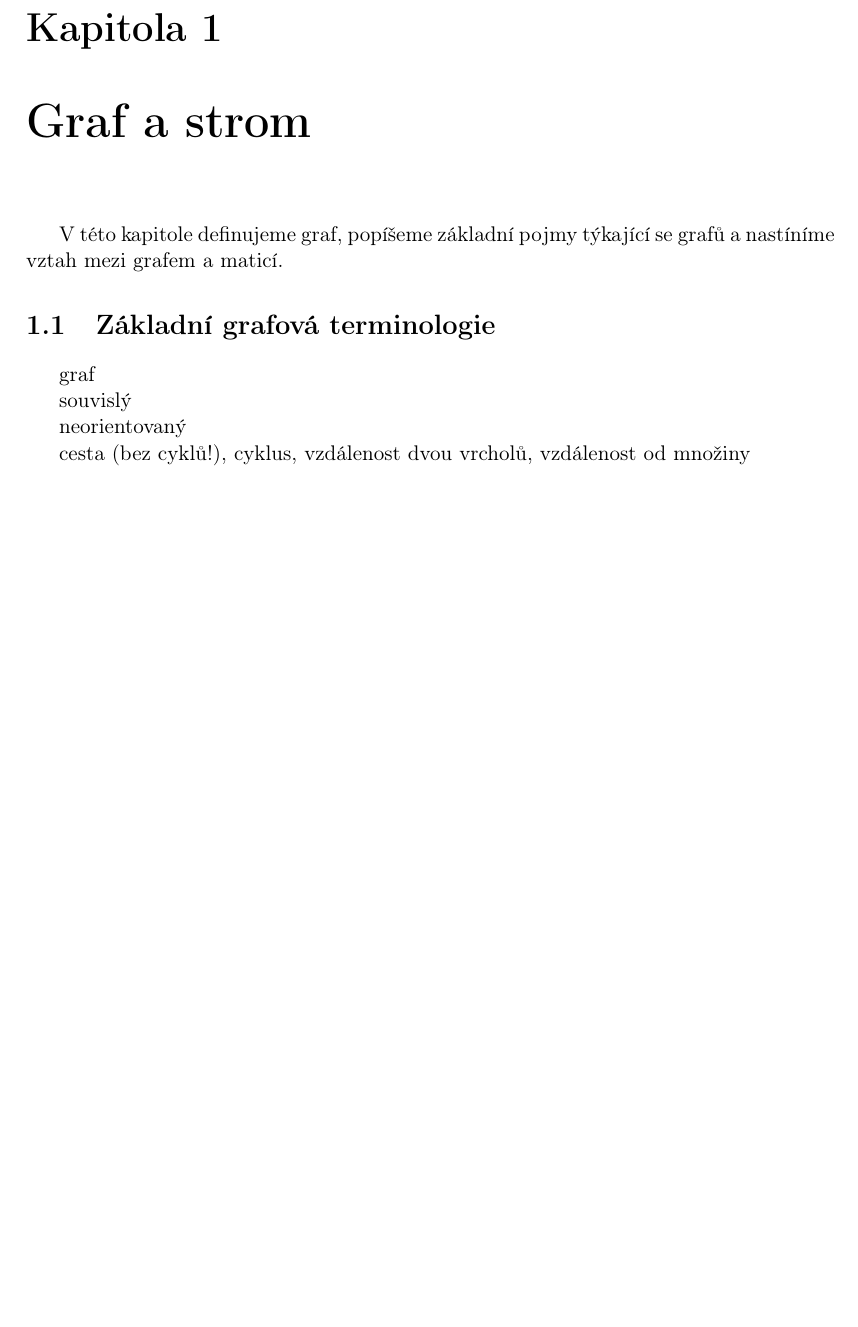
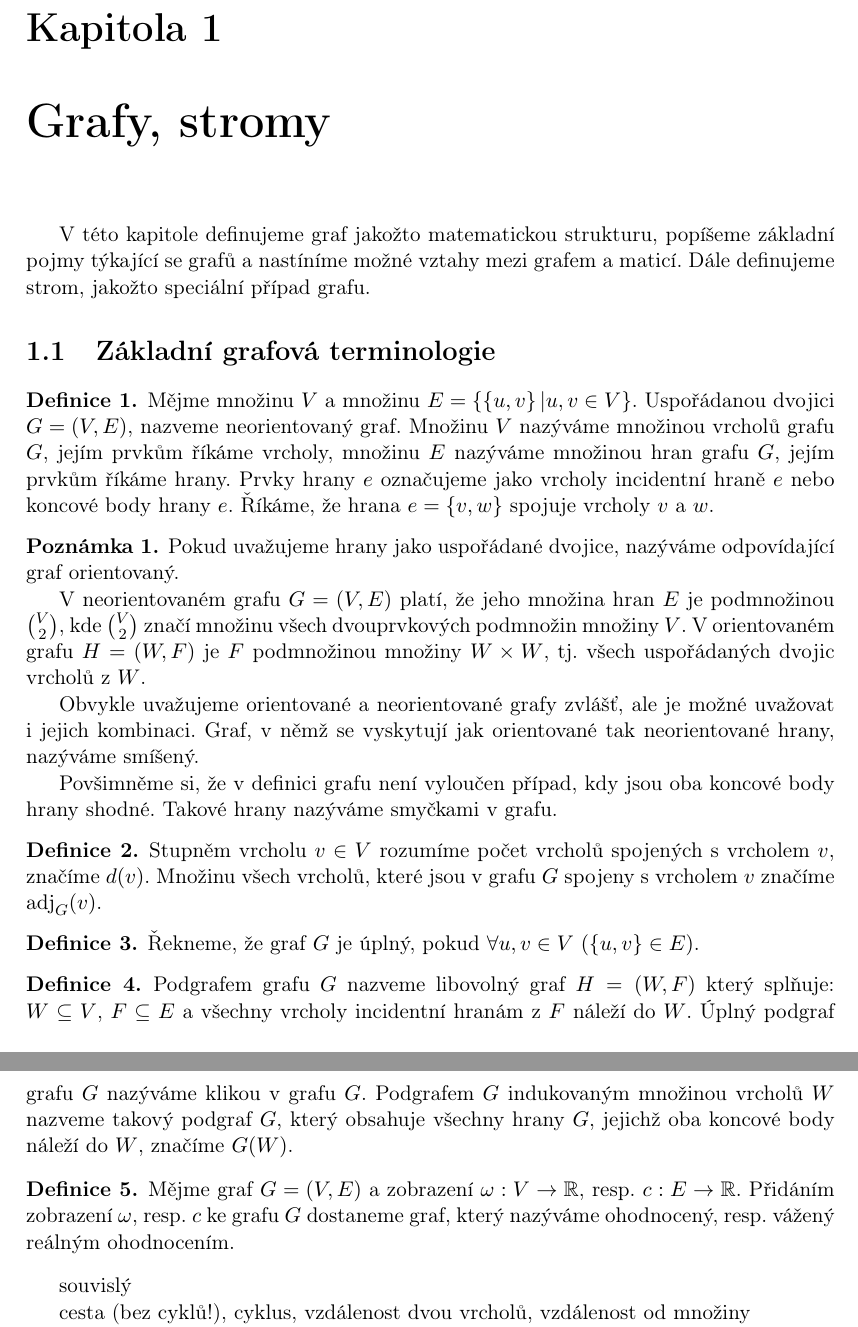
Before and after one commit to matusvla/Diplomka, a LaTeX thesis (text/diplomka.tex): part of page 1 of 6 before the commit and two parts of pages 1 and 2 of 7 after it, the two joined at a grey line, cut so that both start at the same text, the shorter picture padded with empty space. Compiled offline with pdfLaTeX.

Commit message:
Writing chapter 1.1

```diff
--- a/text/diplomka.tex
+++ b/text/diplomka.tex
@@ -22,15 +22,44 @@
 
 \begin{document}
 %---- Z VU --------------------------------------------------------------------------------
-\chapter{Graf a strom}
-V této kapitole definujeme graf, popíšeme základní pojmy týkající se grafů a nastíníme
-vztah mezi grafem a maticí.
+\chapter{Grafy, stromy}
+V této kapitole definujeme graf jakožto matematickou strukturu, popíšeme základní pojmy týkající se grafů a nastíníme možné vztahy mezi grafem a maticí. Dále definujeme strom, jakožto speciální případ grafu.
+
 \section{Základní grafová terminologie}
-graf
+
+\begin{definition}
+Mějme množinu $V$ a množinu $E = \left\{ \left\{ u,v \right\} | u,v \in V \right\}$.
+Uspořádanou dvojici $G=(V,E)$, nazveme neorientovaný graf. Množinu $V$ nazýváme množinou vrcholů grafu $G$, jejím prvkům říkáme vrcholy, množinu $E$ nazýváme množinou hran grafu $G$, jejím prvkům říkáme hrany. Prvky hrany $e$ označujeme jako vrcholy incidentní hraně $e$ nebo koncové body hrany $e$. Říkáme, že hrana $e = \{v,w\}$ spojuje vrcholy $v$ a $w$.
+\end{definition}
+
+\begin{remark}
+Pokud uvažujeme hrany jako uspořádané dvojice, nazýváme odpovídající graf orientovaný.
+
+V neorientovaném grafu $G=(V,E)$ platí, že jeho množina hran $E$ je podmnožinou $V \choose 2$, kde $V \choose 2$ značí množinu všech dvouprvkových podmnožin množiny $V$. V orientovaném grafu $H=(W,F)$ je $F$ podmnožinou množiny $W \times W$, tj. všech uspořádaných dvojic vrcholů z $W$.
+
+Obvykle uvažujeme orientované a neorientované grafy zvlášť, ale je možné uvažovat i jejich kombinaci. Graf, v němž se vyskytují jak orientované tak neorientované hrany, nazýváme smíšený.
+
+Povšimněme si, že v definici grafu není vyloučen případ, kdy jsou oba koncové body hrany shodné. Takové hrany nazýváme smyčkami v grafu.
+\end{remark}
+
+\begin{definition}
+  Stupněm vrcholu $v \in V$ rozumíme počet vrcholů spojených s vrcholem $v$, značíme $d(v)$. Množinu všech vrcholů, které jsou v grafu $G$ spojeny s vrcholem $v$ značíme $\mathrm{adj}_G(v)$.
+\end{definition}
+
+\begin{definition}
+    Řekneme, že graf $G$ je úplný, pokud $\forall u, v \in V$ $\left(\{u,v\} \in E\right)$.
+\end{definition}
+
+\begin{definition}
+Podgrafem grafu $G$ nazveme libovolný graf $H=(W,F)$ který splňuje: $W\subseteq V$, $F\subseteq E$ a všechny vrcholy incidentní hranám z $F$ náleží do $W$. Úplný podgraf grafu $G$ nazýváme klikou v grafu $G$. Podgrafem $G$ indukovaným množinou vrcholů $W$ nazveme takový podgraf $G$, který obsahuje všechny hrany $G$, jejichž oba koncové body náleží do $W$, značíme $G(W)$.
+\end{definition}
+
+\begin{definition}
+Mějme graf $G=(V,E)$ a zobrazení $\omega:V \rightarrow \mathbb{R}$, resp. $c: E \rightarrow \mathbb{R}$. Přidáním zobrazení $\omega$, resp. $c$ ke~grafu $G$ dostaneme graf, který nazýváme ohodnocený, resp. vážený reálným ohodnocením.
+\end{definition}
+
 
 souvislý
-
-neorientovaný
 
 cesta (bez cyklů!), cyklus, vzdálenost dvou vrcholů, vzdálenost od množiny
 
```
Also changed, not shown: text/diplomka.pdf.
